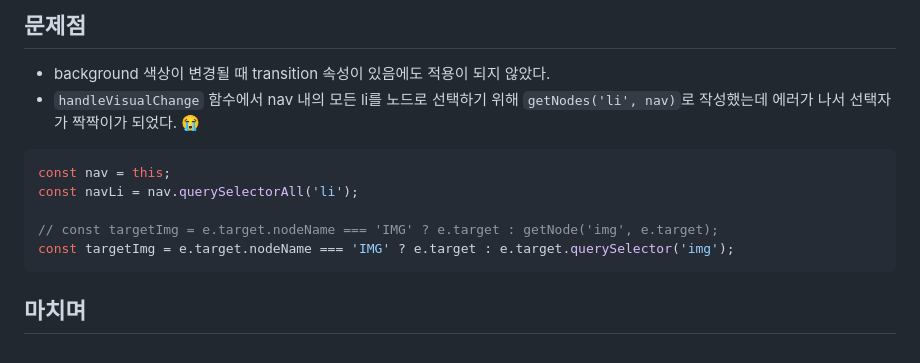
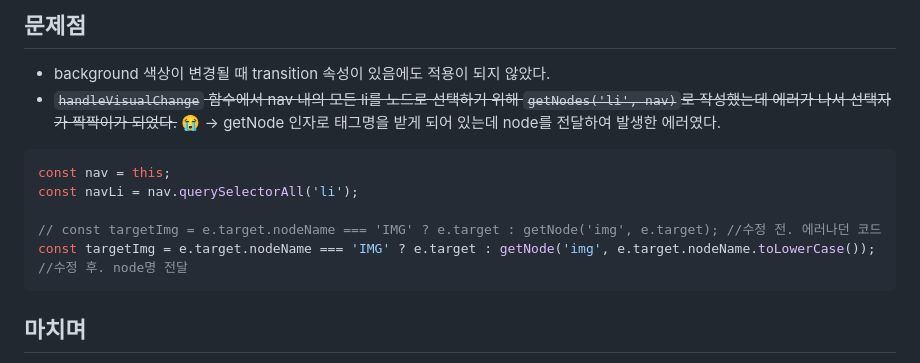
Before and after one commit to bohyemian/js-homework, a Markdown page: mission03/README.md, the part around the change. Drawn GitHub-style.

Commit message:
Update README.md
에러 수정

````diff
--- a/mission03/README.md
+++ b/mission03/README.md
@@ -78,14 +78,15 @@ data를 가져오지 못하더라도 이미지와 alt값, 타이틀이 변경되
 ## 문제점
 
 - background 색상이 변경될 때 transition 속성이 있음에도 적용이 되지 않았다.
-- `handleVisualChange` 함수에서 nav 내의 모든 li를 노드로 선택하기 위해 `getNodes('li', nav)`로 작성했는데 에러가 나서 선택자가 짝짝이가 되었다. 😭
+- <del>`handleVisualChange` 함수에서 nav 내의 모든 li를 노드로 선택하기 위해 `getNodes('li', nav)`로 작성했는데 에러가 나서 선택자가 짝짝이가 되었다.</del> 😭
+→ getNode 인자로 태그명을 받게 되어 있는데 node를 전달하여 발생한 에러였다.
 
 ```javascript
 const nav = this;
 const navLi = nav.querySelectorAll('li');
 
-// const targetImg = e.target.nodeName === 'IMG' ? e.target : getNode('img', e.target);
-const targetImg = e.target.nodeName === 'IMG' ? e.target : e.target.querySelector('img');
+// const targetImg = e.target.nodeName === 'IMG' ? e.target : getNode('img', e.target); //수정 전. 에러나던 코드
+const targetImg = e.target.nodeName === 'IMG' ? e.target : getNode('img', e.target.nodeName.toLowerCase()); //수정 후. node명 전달
 ```
 
 ## 마치며
````
